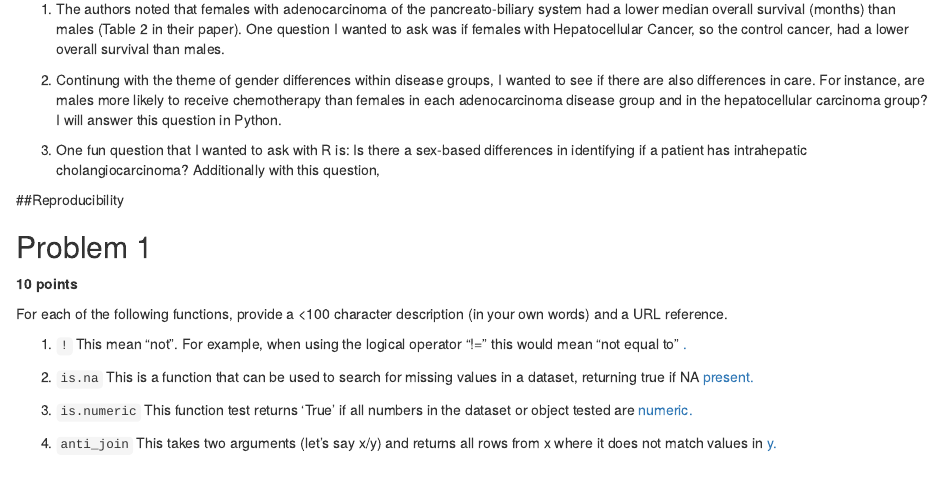
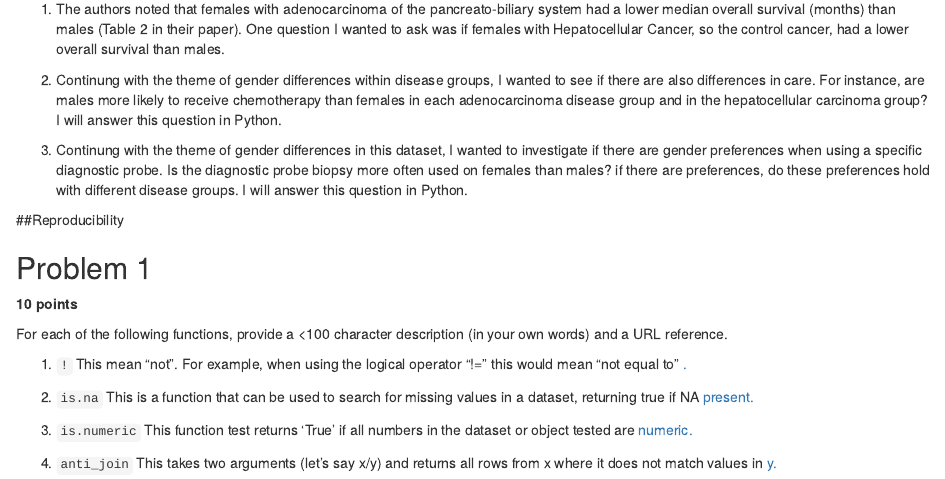
Before and after one commit to fruiz1780/tfcb_Capstone_project, an R Markdown document (README2.Rmd): the page in a window 1100 px wide, from 1330 px down. Rendered offline with R 4.5, knitr and Pandoc, with nearby package versions; some code elsewhere in the file could not run offline.

Commit message:
Finished question3

```diff
--- a/README2.Rmd
+++ b/README2.Rmd
@@ -64,7 +64,8 @@ Extrahepatic pancreatobiliary,	Intestinal,	Intrahepatic cholangiocarcinoma,	Hepa
 
 2. Continung with the theme of gender differences within disease groups, I wanted to see if there are also differences in care. For instance, are males more likely to receive chemotherapy than females in each adenocarcinoma disease group and in the hepatocellular carcinoma group? I will answer this question in Python.
 
-3. One fun question that I wanted to ask with R is: Is there a sex-based differences in identifying if a patient has intrahepatic cholangiocarcinoma? Additionally with this question,
+3. Continung with the theme of gender differences in this dataset, I wanted to investigate if there are gender preferences when using a specific diagnostic probe. Is the diagnostic probe biopsy more often used on females than males? if there are preferences, do these preferences hold with different disease groups. I will answer this question in Python.
+
 
 ##Reproducibility
 
```
Also changed, not shown: 2 other files.
